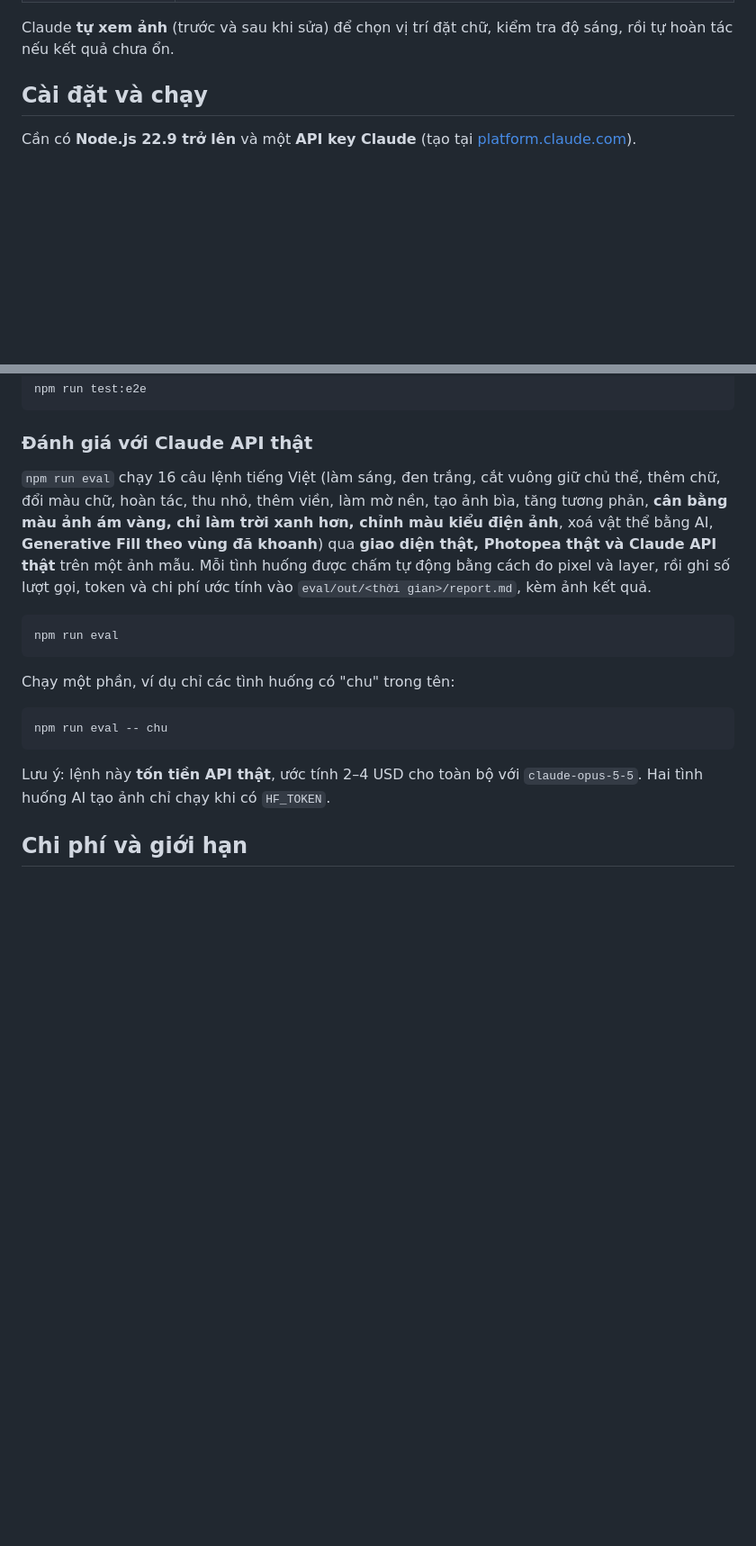
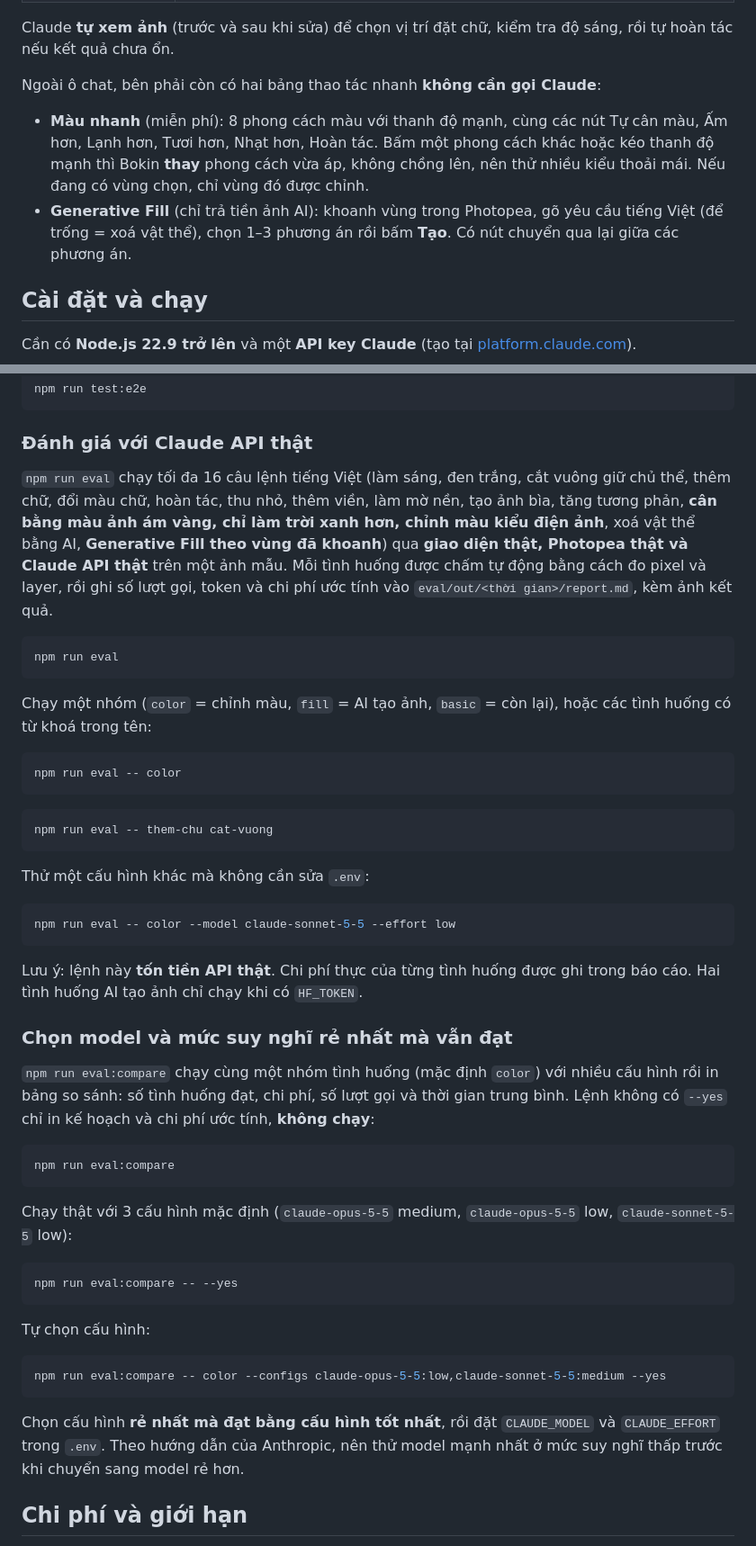
Before and after one commit to vhung-spec/bokin-chinh-sua-anh, a Markdown page: README.md, 2 parts joined by grey strips. Shown at 90% size. Rendered like a GitHub page; blank space fills up the shorter version.

````diff
--- a/README.md
+++ b/README.md
@@ -22,6 +22,11 @@ Bokin là công cụ web giúp chỉnh sửa ảnh bằng câu lệnh tiếng Vi
 | Khác | tạo ảnh mới theo kích thước (bìa Facebook, story…), hoàn tác/làm lại, xuất PNG/JPG/WEBP/PSD |
 
 Claude **tự xem ảnh** (trước và sau khi sửa) để chọn vị trí đặt chữ, kiểm tra độ sáng, rồi tự hoàn tác nếu kết quả chưa ổn.
+
+Ngoài ô chat, bên phải còn có hai bảng thao tác nhanh **không cần gọi Claude**:
+
+- **Màu nhanh** (miễn phí): 8 phong cách màu với thanh độ mạnh, cùng các nút Tự cân màu, Ấm hơn, Lạnh hơn, Tươi hơn, Nhạt hơn, Hoàn tác. Bấm một phong cách khác hoặc kéo thanh độ mạnh thì Bokin **thay** phong cách vừa áp, không chồng lên, nên thử nhiều kiểu thoải mái. Nếu đang có vùng chọn, chỉ vùng đó được chỉnh.
+- **Generative Fill** (chỉ trả tiền ảnh AI): khoanh vùng trong Photopea, gõ yêu cầu tiếng Việt (để trống = xoá vật thể), chọn 1–3 phương án rồi bấm **Tạo**. Có nút chuyển qua lại giữa các phương án.
 
 ## Cài đặt và chạy
 
@@ -174,19 +180,51 @@ npm run test:e2e
 
 ### Đánh giá với Claude API thật
 
-`npm run eval` chạy 16 câu lệnh tiếng Việt (làm sáng, đen trắng, cắt vuông giữ chủ thể, thêm chữ, đổi màu chữ, hoàn tác, thu nhỏ, thêm viền, làm mờ nền, tạo ảnh bìa, tăng tương phản, **cân bằng màu ảnh ám vàng, chỉ làm trời xanh hơn, chỉnh màu kiểu điện ảnh**, xoá vật thể bằng AI, **Generative Fill theo vùng đã khoanh**) qua **giao diện thật, Photopea thật và Claude API thật** trên một ảnh mẫu. Mỗi tình huống được chấm tự động bằng cách đo pixel và layer, rồi ghi số lượt gọi, token và chi phí ước tính vào `eval/out/<thời gian>/report.md`, kèm ảnh kết quả.
+`npm run eval` chạy tối đa 16 câu lệnh tiếng Việt (làm sáng, đen trắng, cắt vuông giữ chủ thể, thêm chữ, đổi màu chữ, hoàn tác, thu nhỏ, thêm viền, làm mờ nền, tạo ảnh bìa, tăng tương phản, **cân bằng màu ảnh ám vàng, chỉ làm trời xanh hơn, chỉnh màu kiểu điện ảnh**, xoá vật thể bằng AI, **Generative Fill theo vùng đã khoanh**) qua **giao diện thật, Photopea thật và Claude API thật** trên một ảnh mẫu. Mỗi tình huống được chấm tự động bằng cách đo pixel và layer, rồi ghi số lượt gọi, token và chi phí ước tính vào `eval/out/<thời gian>/report.md`, kèm ảnh kết quả.
 
 ```bash
 npm run eval
 ```
 
-Chạy một phần, ví dụ chỉ các tình huống có "chu" trong tên:
+Chạy một nhóm (`color` = chỉnh màu, `fill` = AI tạo ảnh, `basic` = còn lại), hoặc các tình huống có từ khoá trong tên:
 
 ```bash
-npm run eval -- chu
+npm run eval -- color
 ```
 
-Lưu ý: lệnh này **tốn tiền API thật**, ước tính 2–4 USD cho toàn bộ với `claude-opus-5-5`. Hai tình huống AI tạo ảnh chỉ chạy khi có `HF_TOKEN`.
+```bash
+npm run eval -- them-chu cat-vuong
+```
+
+Thử một cấu hình khác mà không cần sửa `.env`:
+
+```bash
+npm run eval -- color --model claude-sonnet-5-5 --effort low
+```
+
+Lưu ý: lệnh này **tốn tiền API thật**. Chi phí thực của từng tình huống được ghi trong báo cáo. Hai tình huống AI tạo ảnh chỉ chạy khi có `HF_TOKEN`.
+
+### Chọn model và mức suy nghĩ rẻ nhất mà vẫn đạt
+
+`npm run eval:compare` chạy cùng một nhóm tình huống (mặc định `color`) với nhiều cấu hình rồi in bảng so sánh: số tình huống đạt, chi phí, số lượt gọi và thời gian trung bình. Lệnh không có `--yes` chỉ in kế hoạch và chi phí ước tính, **không chạy**:
+
+```bash
+npm run eval:compare
+```
+
+Chạy thật với 3 cấu hình mặc định (`claude-opus-5-5` medium, `claude-opus-5-5` low, `claude-sonnet-5-5` low):
+
+```bash
+npm run eval:compare -- --yes
+```
+
+Tự chọn cấu hình:
+
+```bash
+npm run eval:compare -- color --configs claude-opus-5-5:low,claude-sonnet-5-5:medium --yes
+```
+
+Chọn cấu hình **rẻ nhất mà đạt bằng cấu hình tốt nhất**, rồi đặt `CLAUDE_MODEL` và `CLAUDE_EFFORT` trong `.env`. Theo hướng dẫn của Anthropic, nên thử model mạnh nhất ở mức suy nghĩ thấp trước khi chuyển sang model rẻ hơn.
 
 ## Chi phí và giới hạn
 
````
Also changed, not shown: other parts of README.md (+16 -1 lines), docs/screenshot.jpg, 6 other files.
